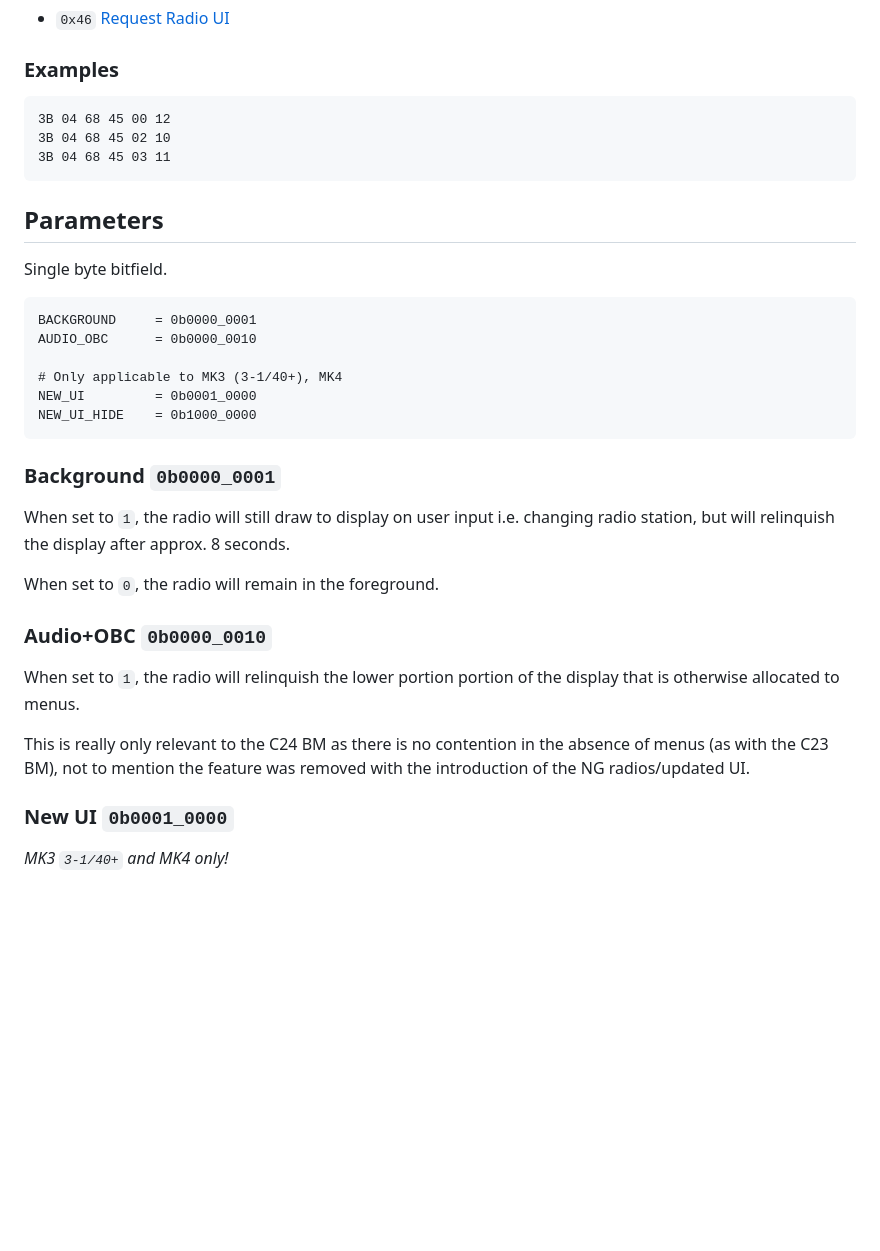
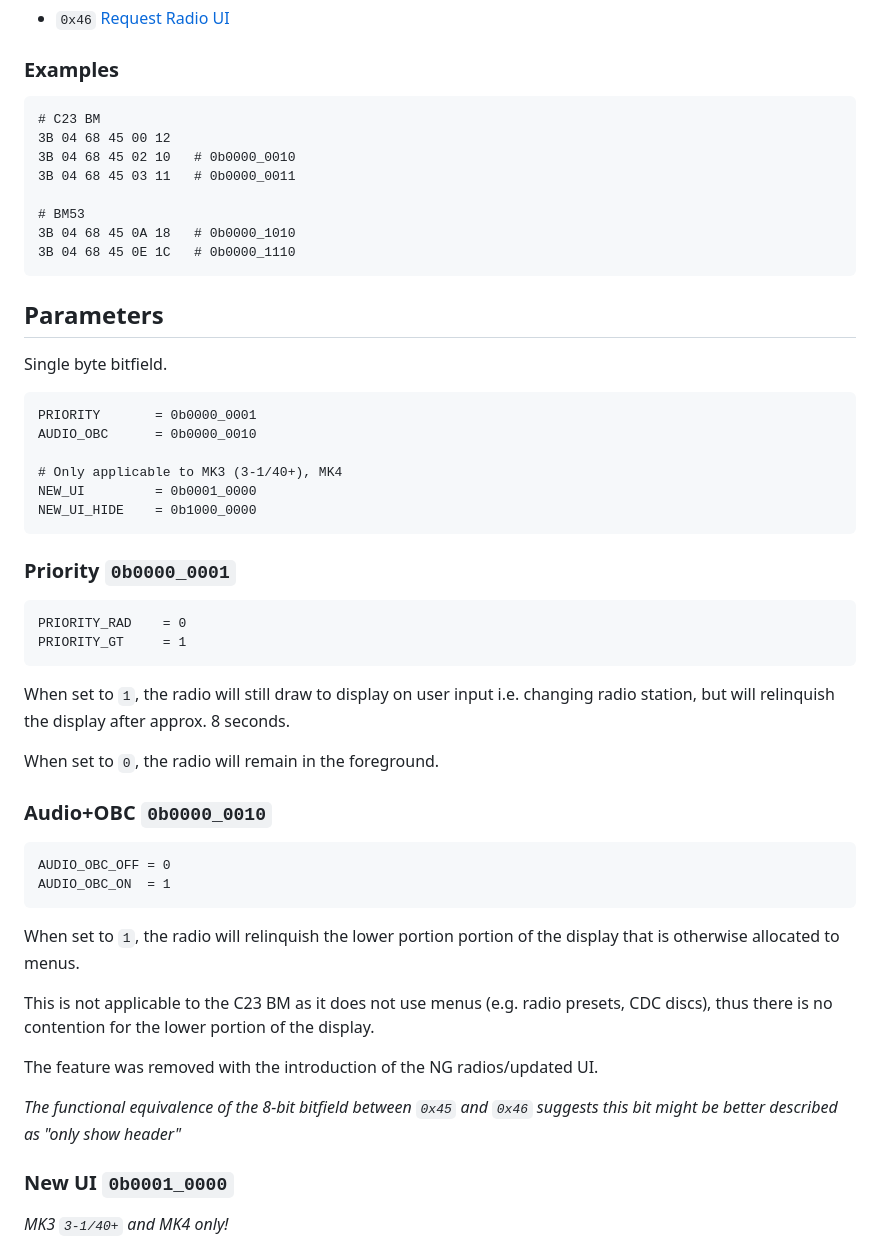
Before and after one commit to StephnnImp/DataV-Teamn, a Markdown page: gt/45.md, the part around one of its changes. Drawn GitHub-style; blank space fills up the shorter version.

Commit message:
WIP: 0x45

```diff
--- a/gt/45.md
+++ b/gt/45.md
@@ -12,22 +12,30 @@ It's ostensibly the GT equivalent of `0x20`.
 
 ### Examples
 
+    # C23 BM
     3B 04 68 45 00 12
-    3B 04 68 45 02 10
-    3B 04 68 45 03 11
+    3B 04 68 45 02 10   # 0b0000_0010
+    3B 04 68 45 03 11   # 0b0000_0011
+
+    # BM53
+    3B 04 68 45 0A 18   # 0b0000_1010
+    3B 04 68 45 0E 1C   # 0b0000_1110
 
 ## Parameters
 
 Single byte bitfield.
 
-    BACKGROUND     = 0b0000_0001
+    PRIORITY       = 0b0000_0001
     AUDIO_OBC      = 0b0000_0010
 
     # Only applicable to MK3 (3-1/40+), MK4
     NEW_UI         = 0b0001_0000
     NEW_UI_HIDE    = 0b1000_0000
 
-### Background `0b0000_0001`
+### Priority `0b0000_0001`
+
+    PRIORITY_RAD    = 0
+    PRIORITY_GT     = 1
 
 When set to `1`, the radio will still draw to display on user input i.e. changing radio station, but will relinquish the display after approx. 8 seconds.
 
@@ -35,9 +43,16 @@ When set to `0`, the radio will remain in the foreground.
 
 ### Audio+OBC `0b0000_0010`
 
+    AUDIO_OBC_OFF = 0
+    AUDIO_OBC_ON  = 1
+
 When set to `1`, the radio will relinquish the lower portion portion of the display that is otherwise allocated to menus.
 
-This is really only relevant to the C24 BM as there is no contention in the absence of menus (as with the C23 BM), not to mention the feature was removed with the introduction of the NG radios/updated UI.
+This is not applicable to the C23 BM as it does not use menus (e.g. radio presets, CDC discs), thus there is no contention for the lower portion of the display.
+
+The feature was removed with the introduction of the NG radios/updated UI.
+
+*The functional equivalence of the 8-bit bitfield between `0x45` and `0x46` suggests this bit might be better described as "only show header"*
 
 ### New UI `0b0001_0000`
 
```
Also changed, not shown: other parts of gt/45.md (+0 -1 lines).
